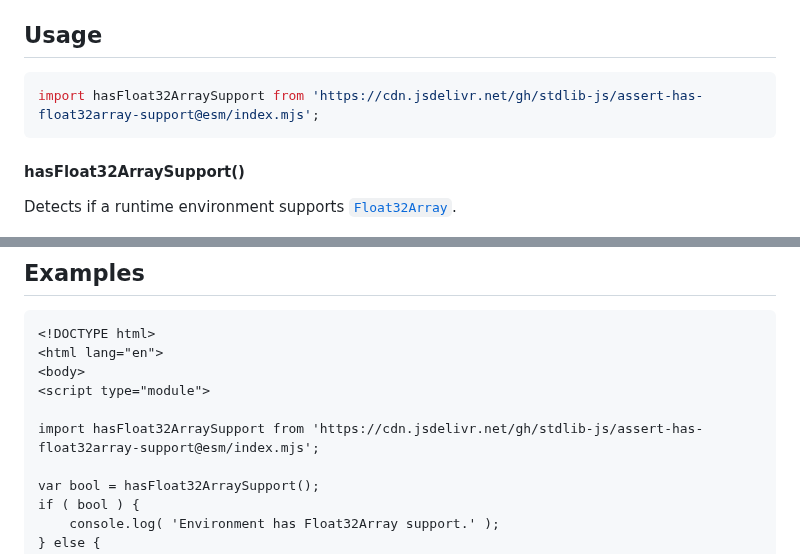
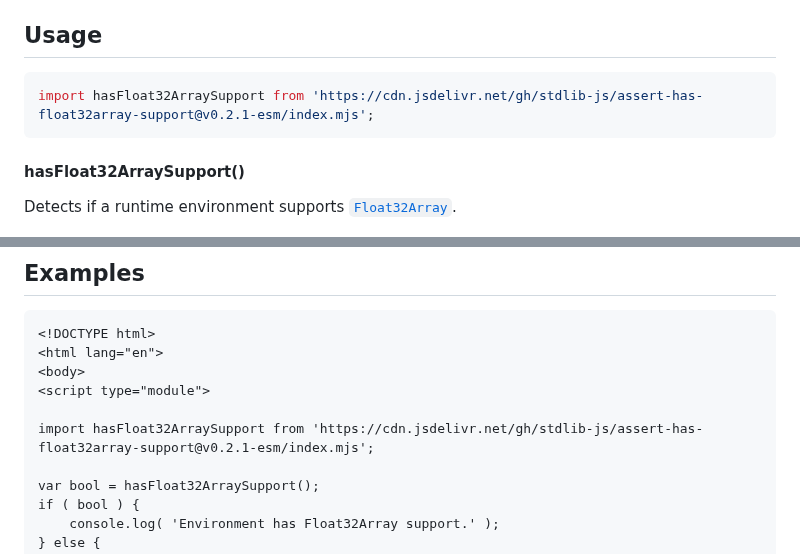
Before and after one commit to stdlib-js/assert-has-float32array-support, a Markdown page: README.md, 2 parts joined by grey strips. GitHub-like rendering.

Commit message:
Update README.md for ESM bundle v0.2.1

````diff
--- a/README.md
+++ b/README.md
@@ -42,7 +42,7 @@ limitations under the License.
 ## Usage
 
 ```javascript
-import hasFloat32ArraySupport from 'https://cdn.jsdelivr.net/gh/stdlib-js/assert-has-float32array-support@esm/index.mjs';
+import hasFloat32ArraySupport from 'https://cdn.jsdelivr.net/gh/stdlib-js/assert-has-float32array-support@v0.2.1-esm/index.mjs';
 ```
 
 #### hasFloat32ArraySupport()
@@ -70,7 +70,7 @@ var bool = hasFloat32ArraySupport();
 <body>
 <script type="module">
 
-import hasFloat32ArraySupport from 'https://cdn.jsdelivr.net/gh/stdlib-js/assert-has-float32array-support@esm/index.mjs';
+import hasFloat32ArraySupport from 'https://cdn.jsdelivr.net/gh/stdlib-js/assert-has-float32array-support@v0.2.1-esm/index.mjs';
 
 var bool = hasFloat32ArraySupport();
 if ( bool ) {
````
